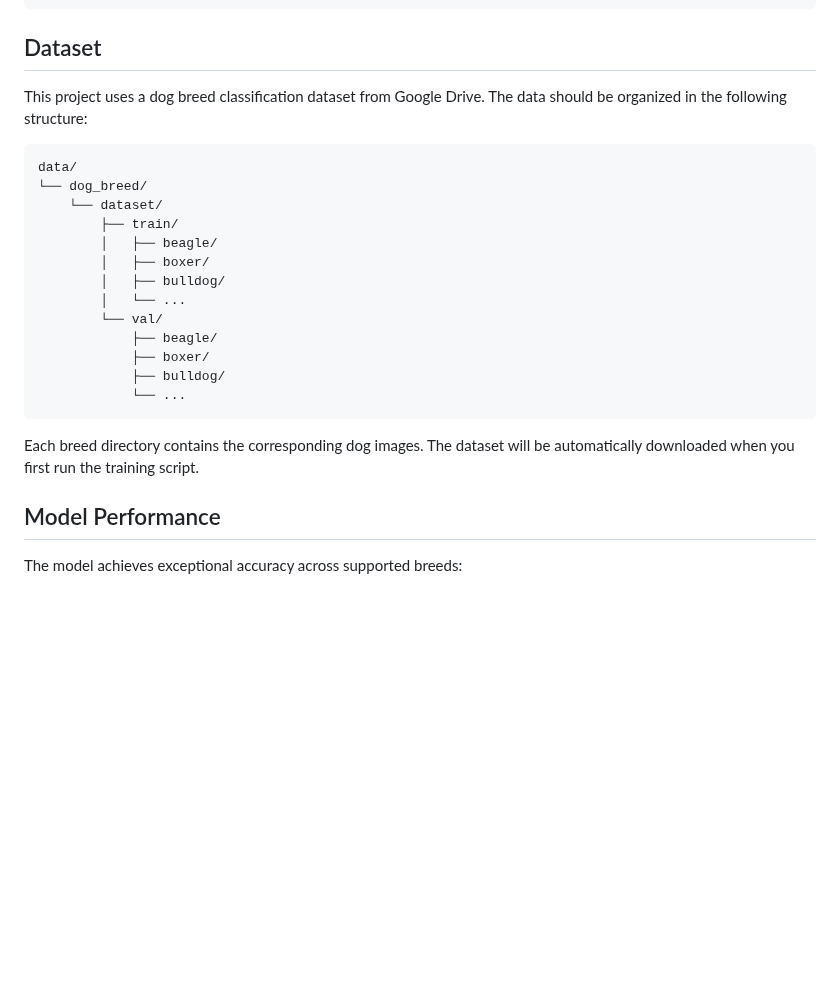
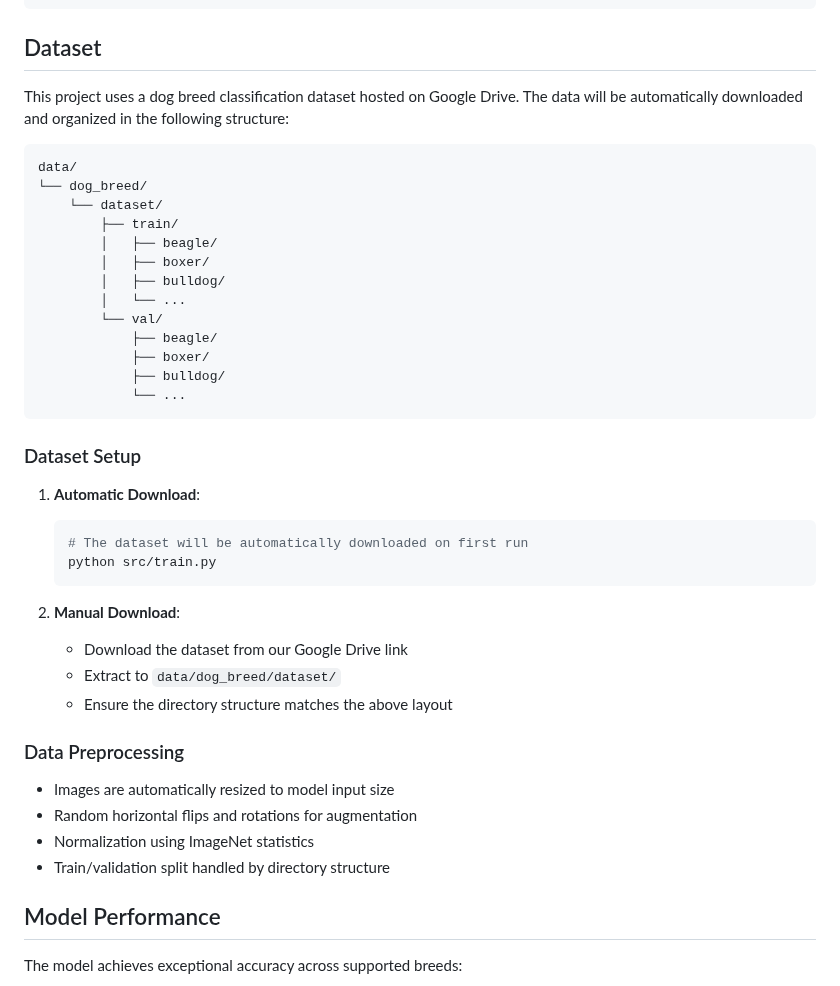
Before and after one commit to sagar431/lightning-template-hydra, a Markdown page: README.md, the part around the change. Drawn GitHub-style; blank space fills up the shorter version.

Commit message:
Add detailed dataset setup instructions with Google Drive integration

````diff
--- a/README.md
+++ b/README.md
@@ -41,7 +41,7 @@ Top 5 Predictions:
 
 ## Dataset
 
-This project uses a dog breed classification dataset from Google Drive. The data should be organized in the following structure:
+This project uses a dog breed classification dataset hosted on Google Drive. The data will be automatically downloaded and organized in the following structure:
 
 ```
 data/
@@ -59,7 +59,24 @@ data/
             └── ...
 ```
 
-Each breed directory contains the corresponding dog images. The dataset will be automatically downloaded when you first run the training script.
+### Dataset Setup
+
+1. **Automatic Download**:
+   ```bash
+   # The dataset will be automatically downloaded on first run
+   python src/train.py
+   ```
+
+2. **Manual Download**:
+   - Download the dataset from our Google Drive link
+   - Extract to `data/dog_breed/dataset/`
+   - Ensure the directory structure matches the above layout
+
+### Data Preprocessing
+- Images are automatically resized to model input size
+- Random horizontal flips and rotations for augmentation
+- Normalization using ImageNet statistics
+- Train/validation split handled by directory structure
 
 ## Model Performance
 
````
